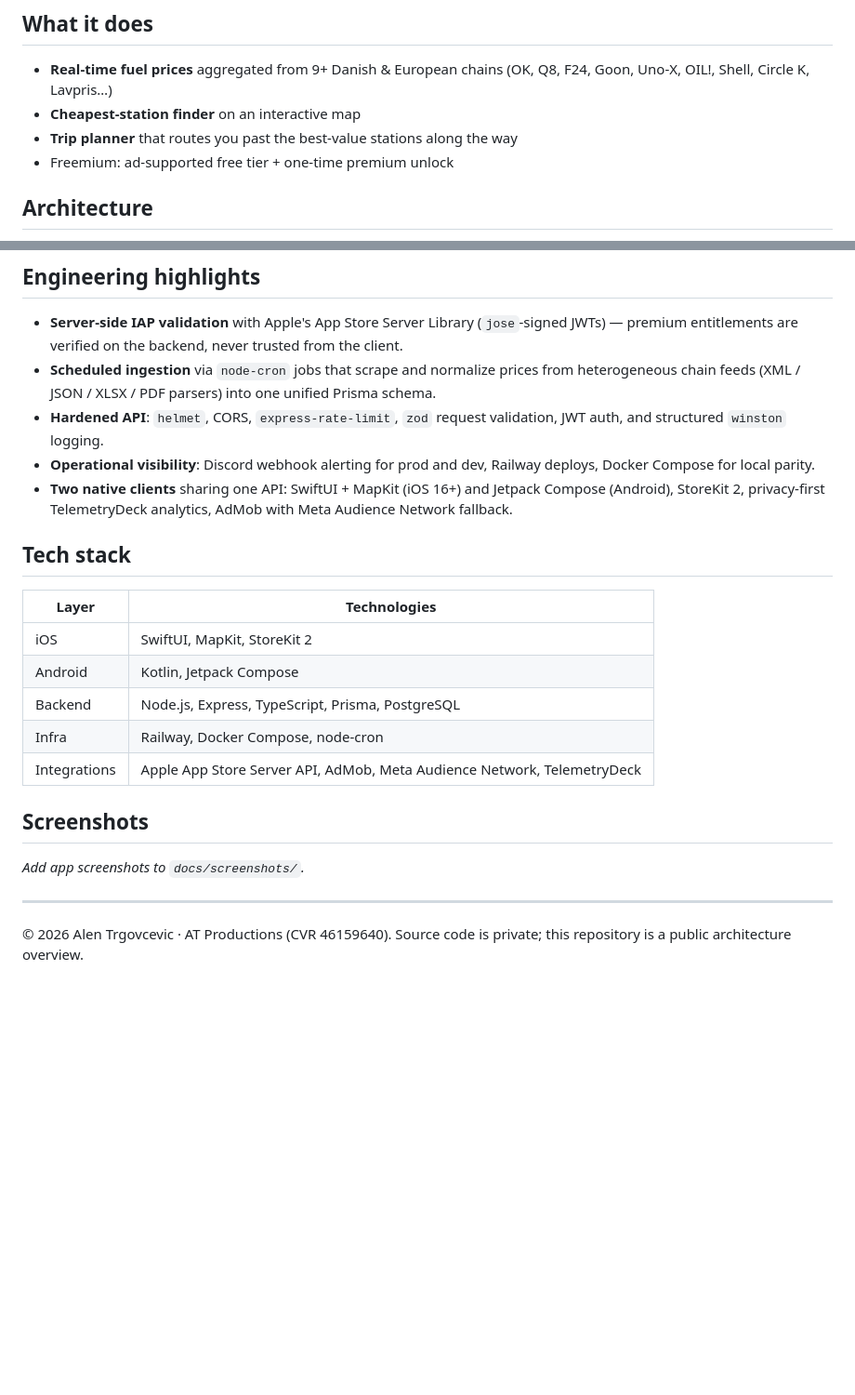
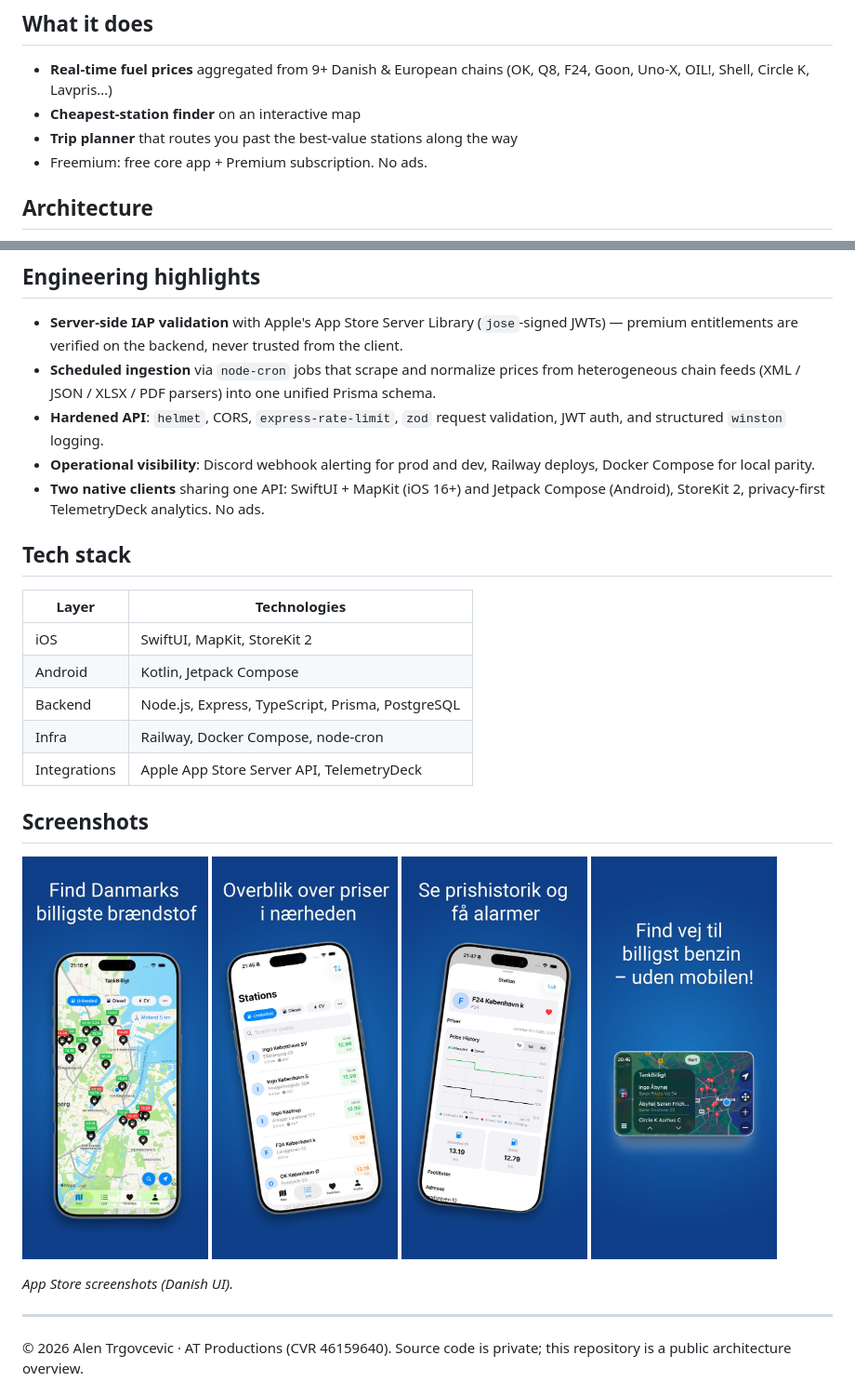
Before and after one commit to alentrgovcevic/TankBilligt-overview, a Markdown page: README.md, 2 parts joined by grey strips. Shown at 93% size. Drawn GitHub-style; pictures changed too: docs/screenshots/1-map.jpg (added), docs/screenshots/2-stations.jpg (added), docs/screenshots/3-price-history.jpg (added); blank space fills up the shorter version.

Commit message:
README: no ads; App Store screenshots
- README.md: ad-supported tier and AdMob/Meta removed (no ads); screenshots section filled
- docs/screenshots/1-map.jpg, 2-stations.jpg, 3-price-history.jpg, 4-carplay.jpg (new)

Co-Authored-By: Claude Opus 5.5 <noreply@anthropic.com>

````diff
--- a/README.md
+++ b/README.md
@@ -12,7 +12,7 @@
 - **Real-time fuel prices** aggregated from 9+ Danish & European chains (OK, Q8, F24, Goon, Uno-X, OIL!, Shell, Circle K, Lavpris…)
 - **Cheapest-station finder** on an interactive map
 - **Trip planner** that routes you past the best-value stations along the way
-- Freemium: ad-supported free tier + one-time premium unlock
+- Freemium: free core app + Premium subscription. No ads.
 
 ## Architecture
 ```mermaid
@@ -39,7 +39,7 @@ flowchart LR
 - **Scheduled ingestion** via `node-cron` jobs that scrape and normalize prices from heterogeneous chain feeds (XML / JSON / XLSX / PDF parsers) into one unified Prisma schema.
 - **Hardened API**: `helmet`, CORS, `express-rate-limit`, `zod` request validation, JWT auth, and structured `winston` logging.
 - **Operational visibility**: Discord webhook alerting for prod and dev, Railway deploys, Docker Compose for local parity.
-- **Two native clients** sharing one API: SwiftUI + MapKit (iOS 16+) and Jetpack Compose (Android), StoreKit 2, privacy-first TelemetryDeck analytics, AdMob with Meta Audience Network fallback.
+- **Two native clients** sharing one API: SwiftUI + MapKit (iOS 16+) and Jetpack Compose (Android), StoreKit 2, privacy-first TelemetryDeck analytics. No ads.
 
 ## Tech stack
 | Layer | Technologies |
@@ -48,10 +48,17 @@ flowchart LR
 | Android | Kotlin, Jetpack Compose |
 | Backend | Node.js, Express, TypeScript, Prisma, PostgreSQL |
 | Infra | Railway, Docker Compose, node-cron |
-| Integrations | Apple App Store Server API, AdMob, Meta Audience Network, TelemetryDeck |
+| Integrations | Apple App Store Server API, TelemetryDeck |
 
 ## Screenshots
-_Add app screenshots to `docs/screenshots/`._
+<p>
+  <img src="docs/screenshots/1-map.jpg" width="200" alt="Map of nearby stations with live prices">
+  <img src="docs/screenshots/2-stations.jpg" width="200" alt="Station list sorted by price">
+  <img src="docs/screenshots/3-price-history.jpg" width="200" alt="Price history and price alerts">
+  <img src="docs/screenshots/4-carplay.jpg" width="200" alt="CarPlay map">
+</p>
+
+_App Store screenshots (Danish UI)._
 
 ---
 © 2026 Alen Trgovcevic · AT Productions (CVR 46159640). Source code is private; this repository is a public architecture overview.
````
